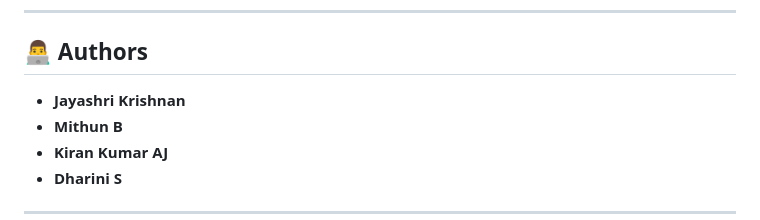
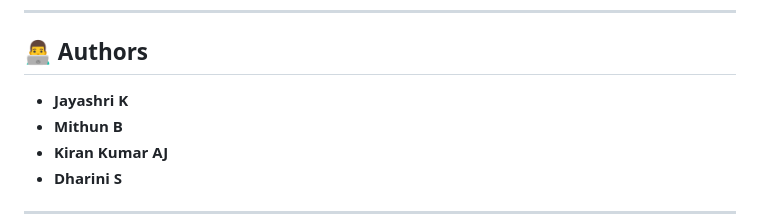
Before and after one commit to MithunB07/Radiant-AI-Intelligent-Pneumonia-Detection---Diagnosis-System, a Markdown page: README.md, the part around the change. Drawn GitHub-style.

```diff
--- a/README.md
+++ b/README.md
@@ -149,7 +149,7 @@ Want to improve this project? Here’s how:
 
 ## 👨‍💻 Authors
 
-- **Jayashri Krishnan**
+- **Jayashri K**
 - **Mithun B**
 - **Kiran Kumar AJ**
 - **Dharini S**
```
